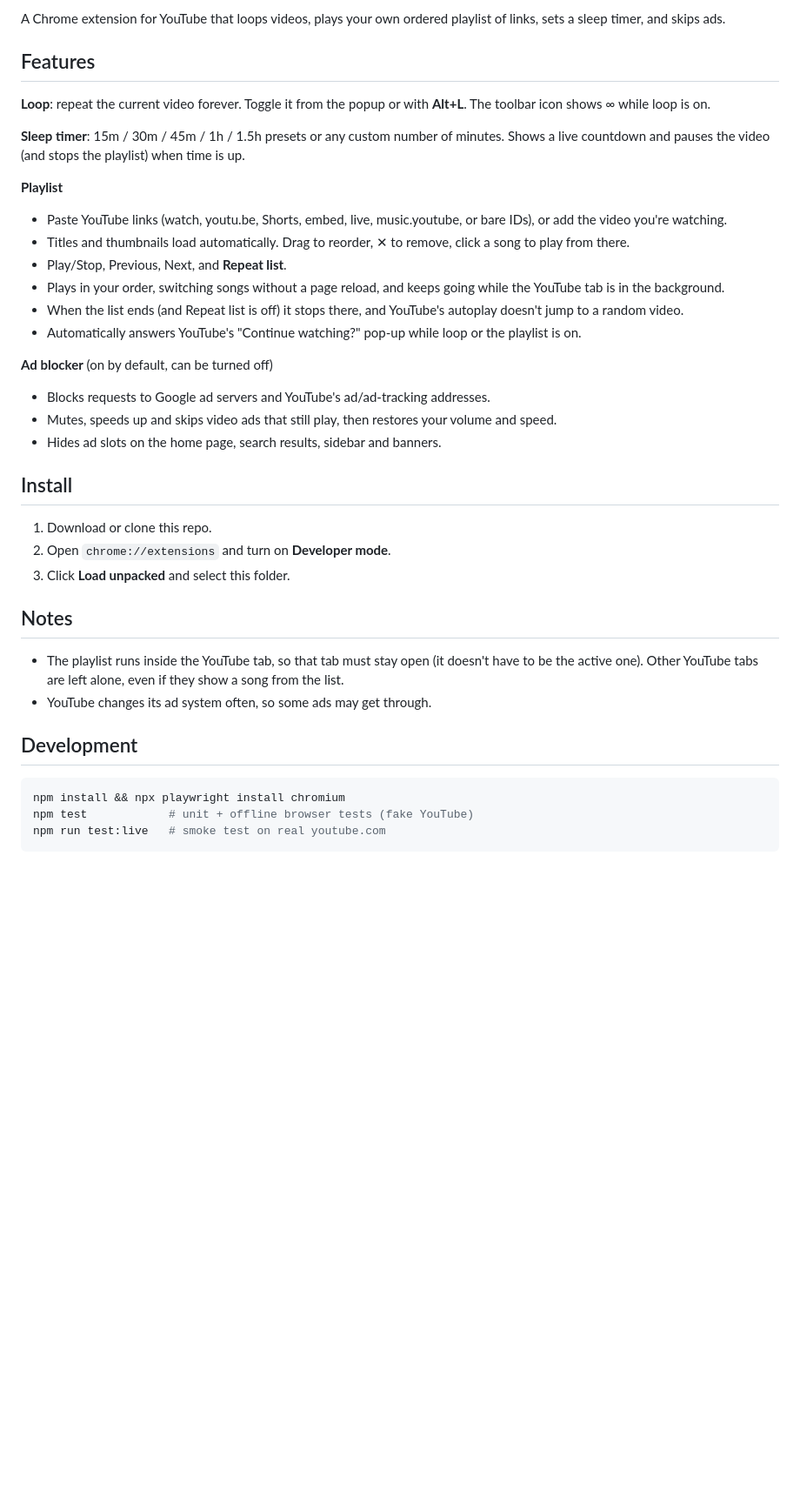
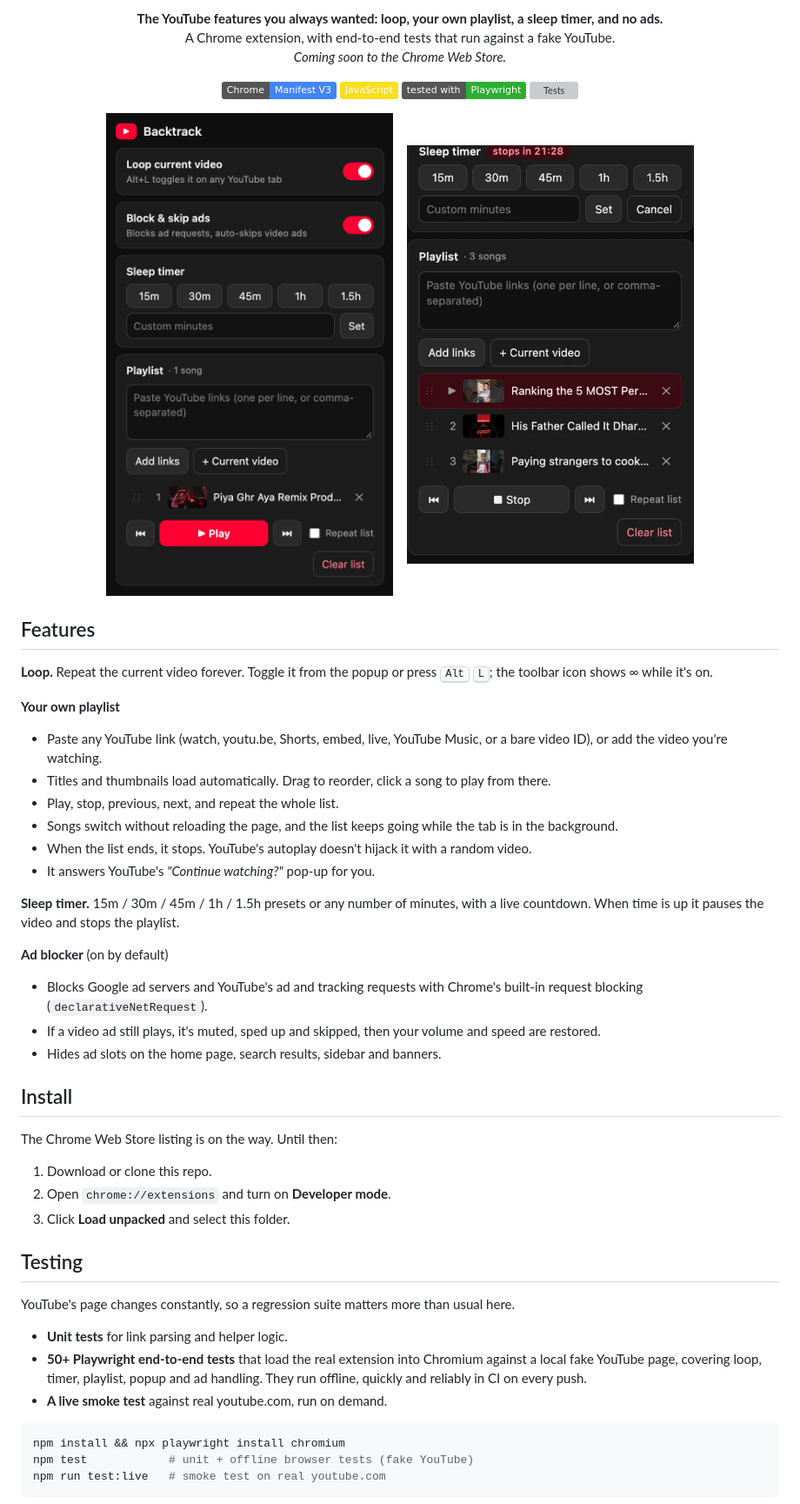
Before and after one commit to Sunny-ybe/perfect-youtube, a Markdown page: README.md, the part around one of its changes. Shown at 87% size. GitHub-like rendering; pictures changed too: docs/screenshots/playlist-playing.png (added), docs/screenshots/popup.png (added); badges without logos; blank space fills up the shorter version; grey boxes are pictures that could not be loaded.

Commit message:
Rewrite README with screenshots, features and testing overview
Co-Authored-By: Claude Opus 5.5 <noreply@anthropic.com>

````diff
--- a/README.md
+++ b/README.md
@@ -2,37 +2,55 @@
 
-A Chrome extension for YouTube that loops videos, plays your own ordered playlist of links, sets a sleep timer, and skips ads.
+<p align="center"><strong>The YouTube features you always wanted: loop, your own playlist, a sleep timer, and no ads.</strong><br/>
+A Chrome extension, with end-to-end tests that run against a fake YouTube.<br/>
+<em>Coming soon to the Chrome Web Store.</em></p>
+
+<p align="center">
+  <img alt="Chrome MV3" src="https://img.shields.io/badge/Chrome-Manifest%20V3-4285F4?logo=googlechrome&logoColor=white">
+  <img alt="JavaScript" src="https://img.shields.io/badge/JavaScript-F7DF1E?logo=javascript&logoColor=black">
+  <img alt="Playwright" src="https://img.shields.io/badge/tested%20with-Playwright-2EAD33?logo=playwright&logoColor=white">
+  <img alt="Tests" src="https://github.com/Sunny-ybe/perfect-youtube/actions/workflows/test.yml/badge.svg">
+</p>
+
+<p align="center">
+  <img src="docs/screenshots/popup.png" alt="Backtrack popup: loop and ad-block toggles, sleep timer presets, and a playlist with one song" width="330">
+  &nbsp;&nbsp;
+  <img src="docs/screenshots/playlist-playing.png" alt="Backtrack playing a three-song playlist with the sleep timer counting down" width="330">
+</p>
 
 ## Features
 
-**Loop**: repeat the current video forever. Toggle it from the popup or with **Alt+L**. The toolbar icon shows ∞ while loop is on.
+**Loop.** Repeat the current video forever. Toggle it from the popup or press <kbd>Alt</kbd> <kbd>L</kbd>; the toolbar icon shows ∞ while it's on.
 
-**Sleep timer**: 15m / 30m / 45m / 1h / 1.5h presets or any custom number of minutes. Shows a live countdown and pauses the video (and stops the playlist) when time is up.
+**Your own playlist**
+- Paste any YouTube link (watch, youtu.be, Shorts, embed, live, YouTube Music, or a bare video ID), or add the video you're watching.
+- Titles and thumbnails load automatically. Drag to reorder, click a song to play from there.
+- Play, stop, previous, next, and repeat the whole list.
+- Songs switch without reloading the page, and the list keeps going while the tab is in the background.
+- When the list ends, it stops. YouTube's autoplay doesn't hijack it with a random video.
+- It answers YouTube's *"Continue watching?"* pop-up for you.
 
-**Playlist**
-- Paste YouTube links (watch, youtu.be, Shorts, embed, live, music.youtube, or bare IDs), or add the video you're watching.
-- Titles and thumbnails load automatically. Drag to reorder, ✕ to remove, click a song to play from there.
-- Play/Stop, Previous, Next, and **Repeat list**.
-- Plays in your order, switching songs without a page reload, and keeps going while the YouTube tab is in the background.
-- When the list ends (and Repeat list is off) it stops there, and YouTube's autoplay doesn't jump to a random video.
-- Automatically answers YouTube's "Continue watching?" pop-up while loop or the playlist is on.
+**Sleep timer.** 15m / 30m / 45m / 1h / 1.5h presets or any number of minutes, with a live countdown. When time is up it pauses the video and stops the playlist.
 
-**Ad blocker** (on by default, can be turned off)
-- Blocks requests to Google ad servers and YouTube's ad/ad-tracking addresses.
-- Mutes, speeds up and skips video ads that still play, then restores your volume and speed.
+**Ad blocker** (on by default)
+- Blocks Google ad servers and YouTube's ad and tracking requests with Chrome's built-in request blocking (`declarativeNetRequest`).
+- If a video ad still plays, it's muted, sped up and skipped, then your volume and speed are restored.
 - Hides ad slots on the home page, search results, sidebar and banners.
 
 ## Install
+
+The Chrome Web Store listing is on the way. Until then:
 
 1. Download or clone this repo.
 2. Open `chrome://extensions` and turn on **Developer mode**.
 3. Click **Load unpacked** and select this folder.
 
-## Notes
+## Testing
 
-- The playlist runs inside the YouTube tab, so that tab must stay open (it doesn't have to be the active one). Other YouTube tabs are left alone, even if they show a song from the list.
-- YouTube changes its ad system often, so some ads may get through.
+YouTube's page changes constantly, so a regression suite matters more than usual here.
 
-## Development
+- **Unit tests** for link parsing and helper logic.
+- **50+ Playwright end-to-end tests** that load the real extension into Chromium against a local fake YouTube page, covering loop, timer, playlist, popup and ad handling. They run offline, quickly and reliably in CI on every push.
+- **A live smoke test** against real youtube.com, run on demand.
 
 ```bash
 npm install && npx playwright install chromium
````
Also changed, not shown: other parts of README.md (+19 -2 lines).
